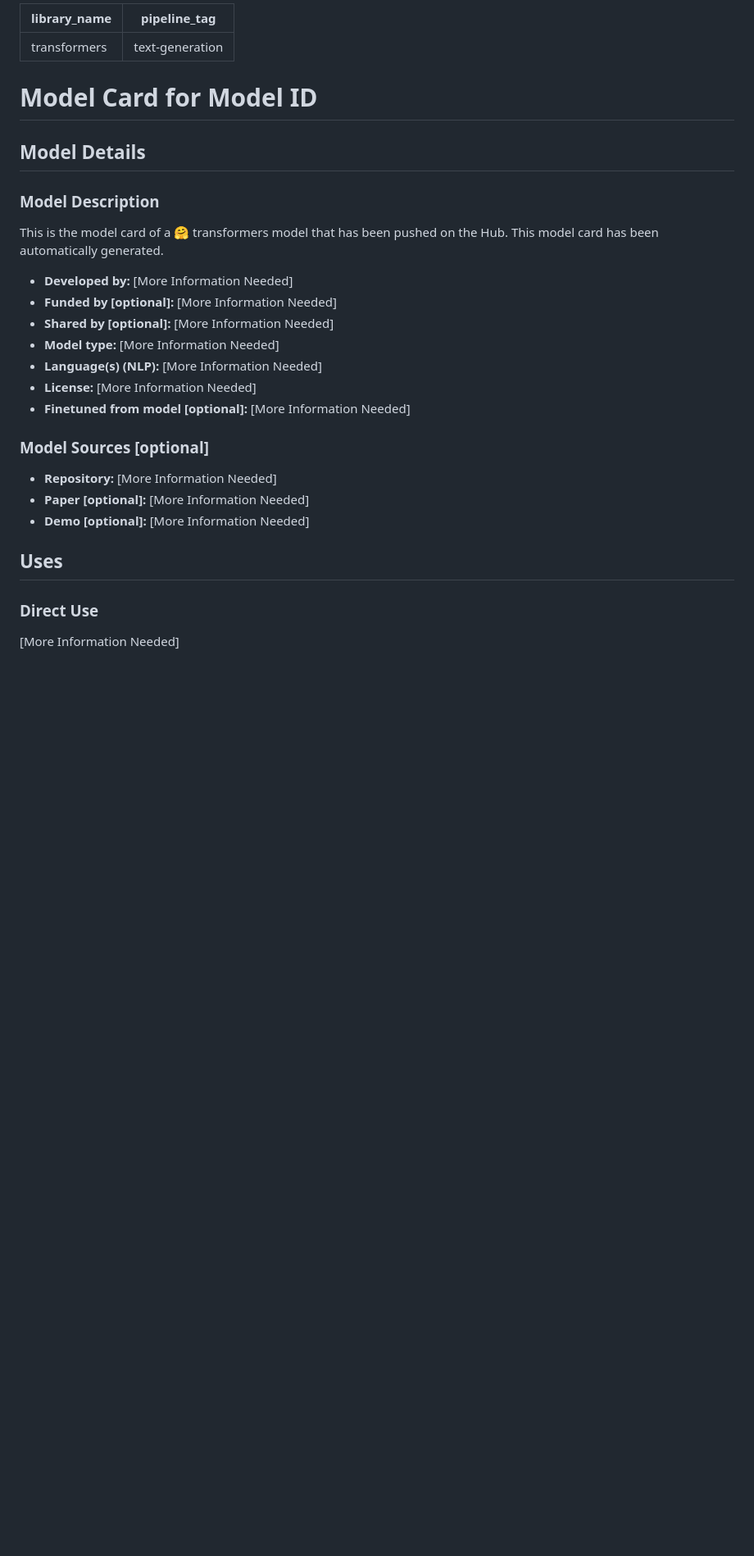
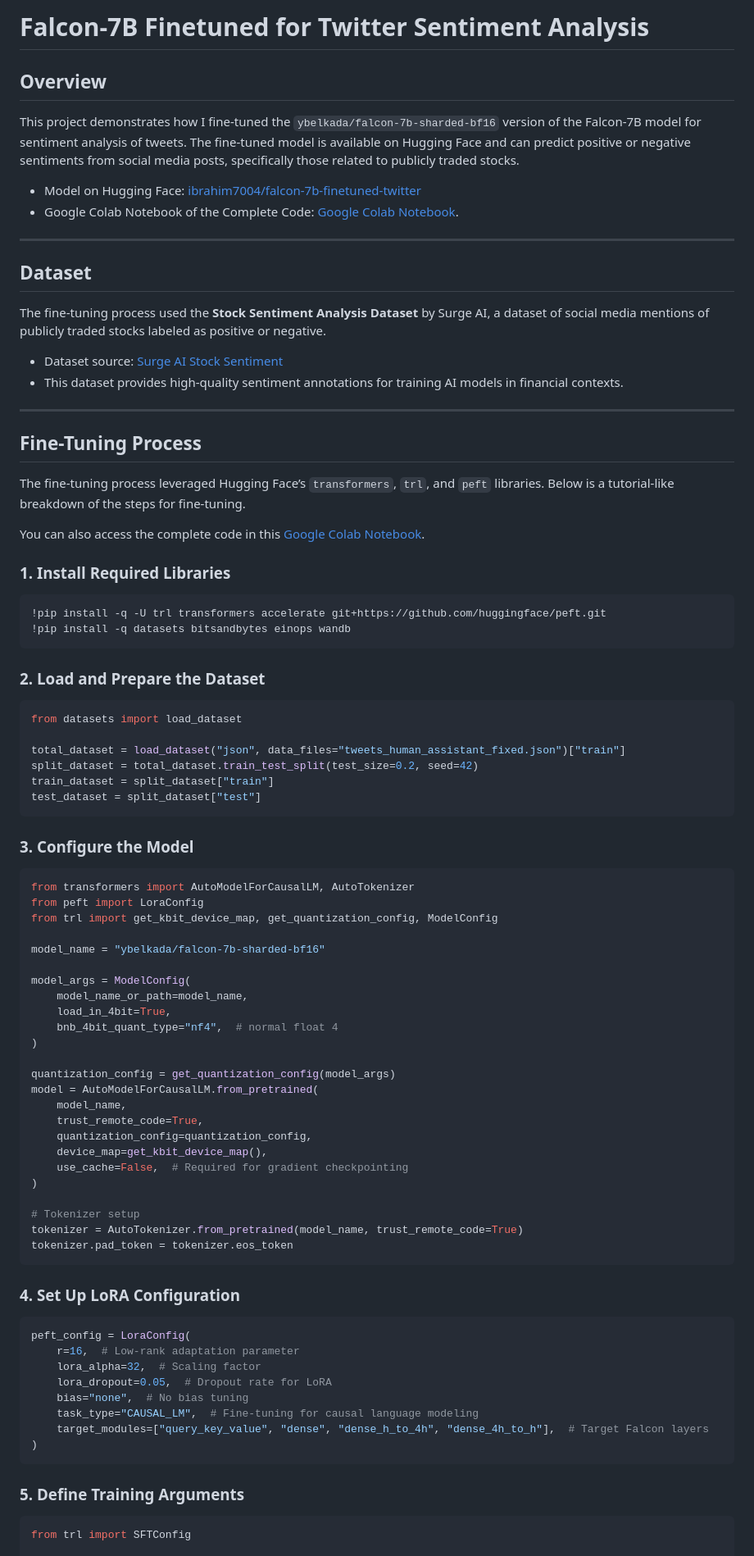
Before and after one commit to ibrahimm7004/falcon-7b-finetuned-twitter-sentiment, a Markdown page: README.md, the part around the change printed below. Shown: that part at 82% size. Drawn GitHub-style; blank space fills up the shorter version.

````diff
--- a/README.md
+++ b/README.md
@@ -1,45 +1,86 @@
----
-library_name: transformers
-pipeline_tag: text-generation
+# Falcon-7B Finetuned for Twitter Sentiment Analysis
+
+## Overview
+
+This project demonstrates how I fine-tuned the `ybelkada/falcon-7b-sharded-bf16` version of the Falcon-7B model for sentiment analysis of tweets. The fine-tuned model is available on Hugging Face and can predict positive or negative sentiments from social media posts, specifically those related to publicly traded stocks.
+
+- Model on Hugging Face: [ibrahim7004/falcon-7b-finetuned-twitter](https://huggingface.co/ibrahim7004/falcon-7b-finetuned-twitter)
+- Google Colab Notebook of the Complete Code: [Google Colab Notebook](https://colab.research.google.com/drive/1-5FMvszfBQiqlcKBYqssMLNsVIh0C4tw?usp=sharing).
+
 ---
 
-# Model Card for Model ID
+## Dataset
 
-<!-- Provide a quick summary of what the model is/does. -->
+The fine-tuning process used the **Stock Sentiment Analysis Dataset** by Surge AI, a dataset of social media mentions of publicly traded stocks labeled as positive or negative.
 
+- Dataset source: [Surge AI Stock Sentiment](https://github.com/surge-ai/stock-sentiment/blob/main/sentiment.csv)
+- This dataset provides high-quality sentiment annotations for training AI models in financial contexts.
 
+---
 
-## Model Details
+## Fine-Tuning Process
 
-### Model Description
+The fine-tuning process leveraged Hugging Face’s `transformers`, `trl`, and `peft` libraries. Below is a tutorial-like breakdown of the steps for fine-tuning.
 
-<!-- Provide a longer summary of what this model is. -->
+You can also access the complete code in this [Google Colab Notebook](https://colab.research.google.com/drive/1-5FMvszfBQiqlcKBYqssMLNsVIh0C4tw?usp=sharing).
 
-This is the model card of a 🤗 transformers model that has been pushed on the Hub. This model card has been automatically generated.
+### 1. Install Required Libraries
+```bash
+!pip install -q -U trl transformers accelerate git+https://github.com/huggingface/peft.git
+!pip install -q datasets bitsandbytes einops wandb
+```
 
-- **Developed by:** [More Information Needed]
-- **Funded by [optional]:** [More Information Needed]
-- **Shared by [optional]:** [More Information Needed]
-- **Model type:** [More Information Needed]
-- **Language(s) (NLP):** [More Information Needed]
-- **License:** [More Information Needed]
-- **Finetuned from model [optional]:** [More Information Needed]
+### 2. Load and Prepare the Dataset
+```python
+from datasets import load_dataset
 
-### Model Sources [optional]
+total_dataset = load_dataset("json", data_files="tweets_human_assistant_fixed.json")["train"]
+split_dataset = total_dataset.train_test_split(test_size=0.2, seed=42)
+train_dataset = split_dataset["train"]
+test_dataset = split_dataset["test"]
+```
 
-<!-- Provide the basic links for the model. -->
+### 3. Configure the Model
+```python
+from transformers import AutoModelForCausalLM, AutoTokenizer
+from peft import LoraConfig
+from trl import get_kbit_device_map, get_quantization_config, ModelConfig
 
-- **Repository:** [More Information Needed]
-- **Paper [optional]:** [More Information Needed]
-- **Demo [optional]:** [More Information Needed]
+model_name = "ybelkada/falcon-7b-sharded-bf16"
 
-## Uses
+model_args = ModelConfig(
+    model_name_or_path=model_name,
+    load_in_4bit=True,
+    bnb_4bit_quant_type="nf4",  # normal float 4
+)
 
-<!-- Address questions around how the model is intended to be used, including the foreseeable users of the model and those affected by the model. -->
+quantization_config = get_quantization_config(model_args)
+model = AutoModelForCausalLM.from_pretrained(
+    model_name,
+    trust_remote_code=True,
+    quantization_config=quantization_config,
+    device_map=get_kbit_device_map(),
+    use_cache=False,  # Required for gradient checkpointing
+)
 
-### Direct Use
+# Tokenizer setup
+tokenizer = AutoTokenizer.from_pretrained(model_name, trust_remote_code=True)
+tokenizer.pad_token = tokenizer.eos_token
+```
 
-<!-- This section is for the model use without fine-tuning or plugging into a larger ecosystem/app. -->
+### 4. Set Up LoRA Configuration
+```python
+peft_config = LoraConfig(
+    r=16,  # Low-rank adaptation parameter
+    lora_alpha=32,  # Scaling factor
+    lora_dropout=0.05,  # Dropout rate for LoRA
+    bias="none",  # No bias tuning
+    task_type="CAUSAL_LM",  # Fine-tuning for causal language modeling
+    target_modules=["query_key_value", "dense", "dense_h_to_4h", "dense_4h_to_h"],  # Target Falcon layers
+)
+```
 
-[More Information Needed]
+### 5. Define Training Arguments
+```python
+from trl import SFTConfig
 
````
Also changed, not shown: other parts of README.md (+85 -132 lines).
